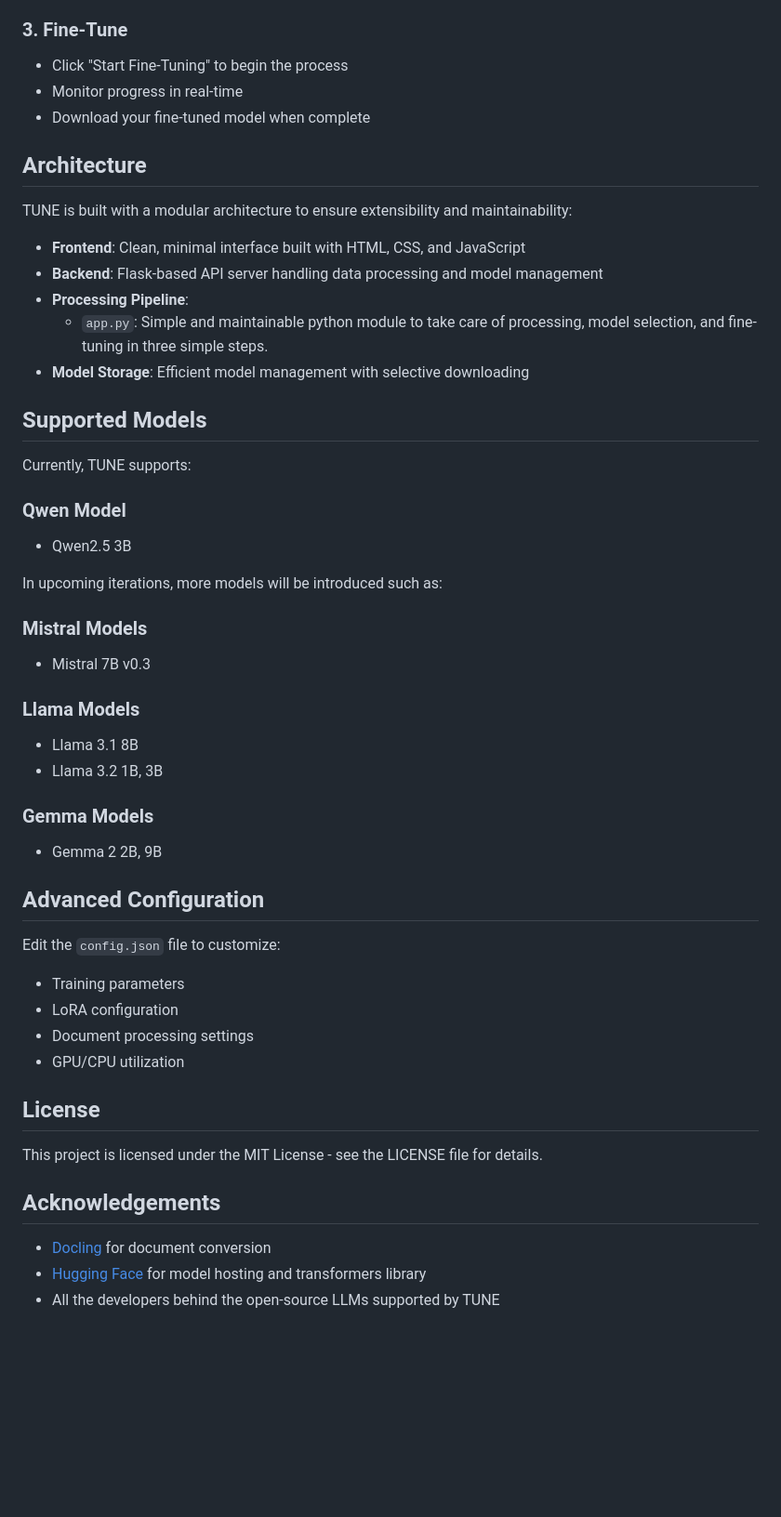
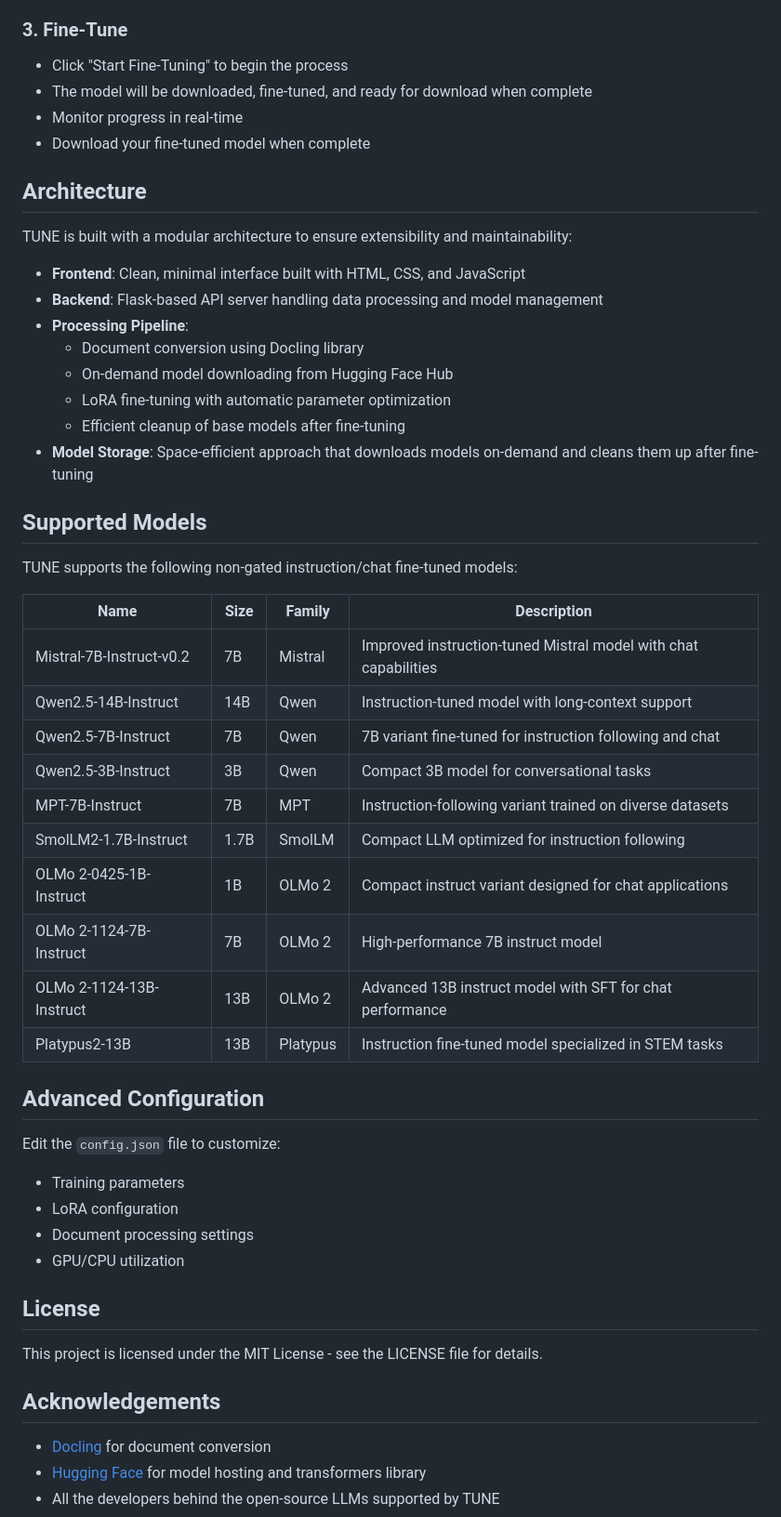
Before and after one commit to iamhamidrezaee/TUNE, a Markdown page: README.md, the part around one of its changes. Shown at 93% size. GitHub-like rendering; blank space fills up the shorter version.

```diff
--- a/README.md
+++ b/README.md
@@ -77,51 +73,47 @@ python app.py
 - Click "Start Fine-Tuning" to begin the process
+- The model will be downloaded, fine-tuned, and ready for download when complete
 - Monitor progress in real-time
 - Download your fine-tuned model when complete
 
 ## Architecture
-
 TUNE is built with a modular architecture to ensure extensibility and maintainability:
 
 - **Frontend**: Clean, minimal interface built with HTML, CSS, and JavaScript
 - **Backend**: Flask-based API server handling data processing and model management
 - **Processing Pipeline**:
-  - `app.py`: Simple and maintainable python module to take care of processing, model selection, and fine-tuning in three simple steps.
-- **Model Storage**: Efficient model management with selective downloading
+  - Document conversion using Docling library
+  - On-demand model downloading from Hugging Face Hub
+  - LoRA fine-tuning with automatic parameter optimization
+  - Efficient cleanup of base models after fine-tuning
+- **Model Storage**: Space-efficient approach that downloads models on-demand and cleans them up after fine-tuning
 
 ## Supported Models
+TUNE supports the following non-gated instruction/chat fine-tuned models:
 
-Currently, TUNE supports:
-
-### Qwen Model
-- Qwen2.5 3B
-
-In upcoming iterations, more models will be introduced such as:
-
-### Mistral Models
-- Mistral 7B v0.3
-
-### Llama Models
-- Llama 3.1 8B
-- Llama 3.2 1B, 3B
-
-### Gemma Models
-- Gemma 2 2B, 9B
+| Name                     | Size | Family   | Description                                                  |
+|--------------------------|------|----------|--------------------------------------------------------------|
+| Mistral-7B-Instruct-v0.2 | 7B   | Mistral  | Improved instruction-tuned Mistral model with chat capabilities |
+| Qwen2.5-14B-Instruct     | 14B  | Qwen     | Instruction-tuned model with long-context support           |
+| Qwen2.5-7B-Instruct      | 7B   | Qwen     | 7B variant fine-tuned for instruction following and chat    |
+| Qwen2.5-3B-Instruct      | 3B   | Qwen     | Compact 3B model for conversational tasks                   |
+| MPT-7B-Instruct          | 7B   | MPT      | Instruction-following variant trained on diverse datasets   |
+| SmolLM2-1.7B-Instruct    | 1.7B | SmolLM   | Compact LLM optimized for instruction following             |
+| OLMo 2-0425-1B-Instruct  | 1B   | OLMo 2   | Compact instruct variant designed for chat applications     |
+| OLMo 2-1124-7B-Instruct  | 7B   | OLMo 2   | High-performance 7B instruct model                          |
+| OLMo 2-1124-13B-Instruct | 13B  | OLMo 2   | Advanced 13B instruct model with SFT for chat performance   |
+| Platypus2-13B            | 13B  | Platypus | Instruction fine-tuned model specialized in STEM tasks      |
 
 ## Advanced Configuration
-
 Edit the `config.json` file to customize:
-
 - Training parameters
 - LoRA configuration
 - Document processing settings
 - GPU/CPU utilization
 
 ## License
-
 This project is licensed under the MIT License - see the LICENSE file for details.
 
 ## Acknowledgements
-
 - [Docling](https://github.com/docling-project/docling) for document conversion
 - [Hugging Face](https://huggingface.co/) for model hosting and transformers library
 - All the developers behind the open-source LLMs supported by TUNE
```
Also changed, not shown: other parts of README.md (+6 -10 lines), style/images/Tune_logo.png, style/images/favicon.png (added), 9 other files.
